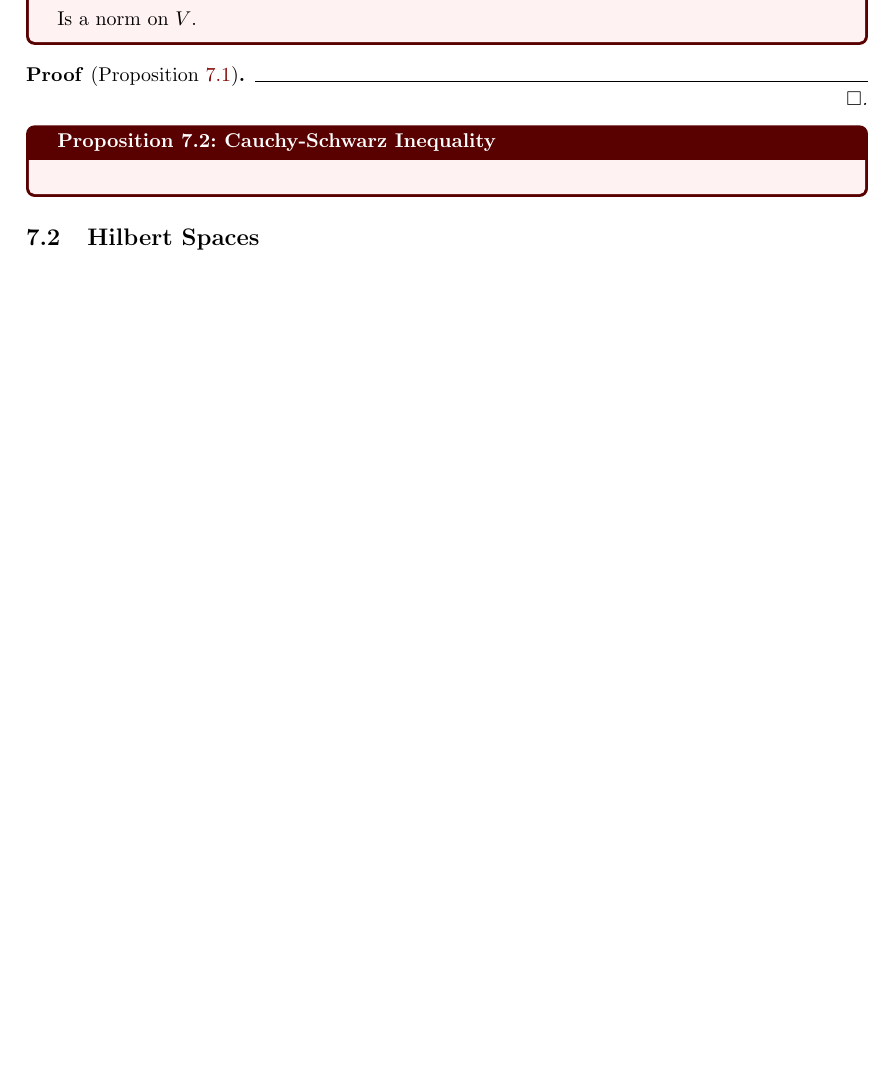
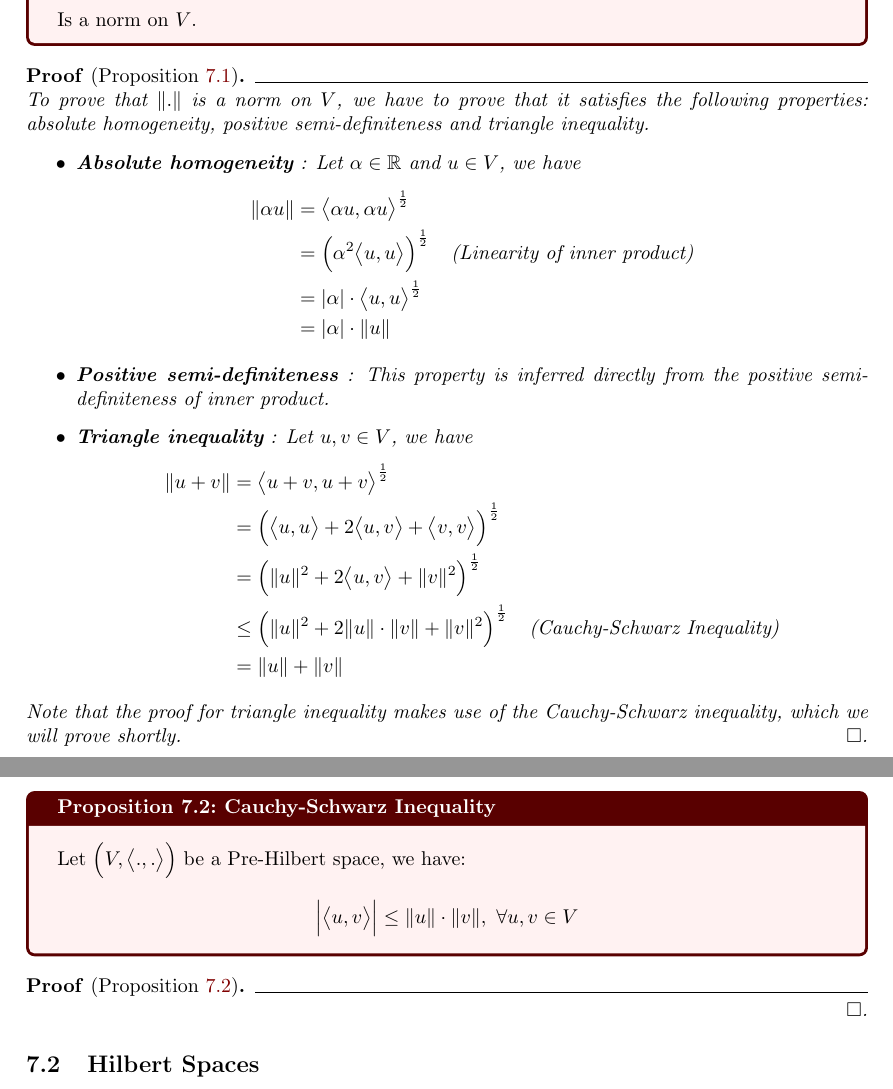
Before and after one commit to hieubkvn123/-NOTES-Statistical-Learning-Theory, a LaTeX paper (main.tex, which reads sections/main/chapters/chap7_kernels.tex): part of page 63 of 83 before the commit and two parts of pages 63 and 64 of 84 after it, the two joined at a grey line, cut so that both start at the same text, the shorter picture padded with empty space. Compiled offline with pdfLaTeX.

Commit message:
Checkpoint

```diff
--- a/sections/main/chapters/chap7_kernels.tex
+++ b/sections/main/chapters/chap7_kernels.tex
@@ -23,13 +23,41 @@
 \end{proposition}
 
 \begin{proof*}[Proposition \ref{prop:norm_induced_by_pre_hilbert_space}]
+    To prove that $\|.\|$ is a norm on $V$, we have to prove that it satisfies the following properties: absolute homogeneity, positive semi-definiteness and triangle inequality.
 
+    \begin{itemize}
+        \item \textbf{Absolute homogeneity} : Let $\alpha\in\R$ and $u\in V$, we have
+        \begin{align*}
+            \|\alpha u \| &= \inner{\alpha u, \alpha u}^{\frac{1}{2}} \\
+            &= \bigRound{\alpha^2 \inner{u, u}}^{\frac{1}{2}} \ \ \ \text{(Linearity of inner product)} \\
+            &= |\alpha| \cdot \inner{u, u}^{\frac{1}{2}} \\
+            &= |\alpha| \cdot \|u\|
+        \end{align*}
+
+        \item \textbf{Positive semi-definiteness} : This property is inferred directly from the positive semi-definiteness of inner product.
+        \item \textbf{Triangle inequality} : Let $u, v\in V$, we have
+        \begin{align*}
+            \|u + v\| &= \inner{u+v, u+v}^{\frac{1}{2}} \\
+            &= \bigRound{\inner{u, u} + 2\inner{u, v} + \inner{v, v}}^{\frac{1}{2}} \\
+            &= \bigRound{\|u\|^2 + 2\inner{u, v} + \|v\|^2}^{\frac{1}{2}} \\
+            &\le \bigRound{\|u\|^2 + 2\|u\|\cdot\|v\| + \|v\|^2}^{\frac{1}{2}} \ \ \ \text{(Cauchy-Schwarz Inequality)} \\
+            &= \|u\| + \|v\|
+        \end{align*}
+    \end{itemize}
+
+    \noindent Note that the proof for triangle inequality makes use of the Cauchy-Schwarz inequality, which we will prove shortly.
 \end{proof*}
 
 \begin{proposition}{Cauchy-Schwarz Inequality}{cauchy_schwarz_inequality}
-
+    Let $\bigRound{V, \inner{.,.}}$ be a Pre-Hilbert space, we have:
+    \begin{align*}
+        \Big|\inner{u, v}\Big| \le \|u\|\cdot\|v\|, \ \forall u, v \in V
+    \end{align*}
 \end{proposition}
 
+\begin{proof*}[Proposition \ref{prop:cauchy_schwarz_inequality}]
+
+\end{proof*}
 
 
 
```
Also changed, not shown: output/main.pdf, 3 other files.
